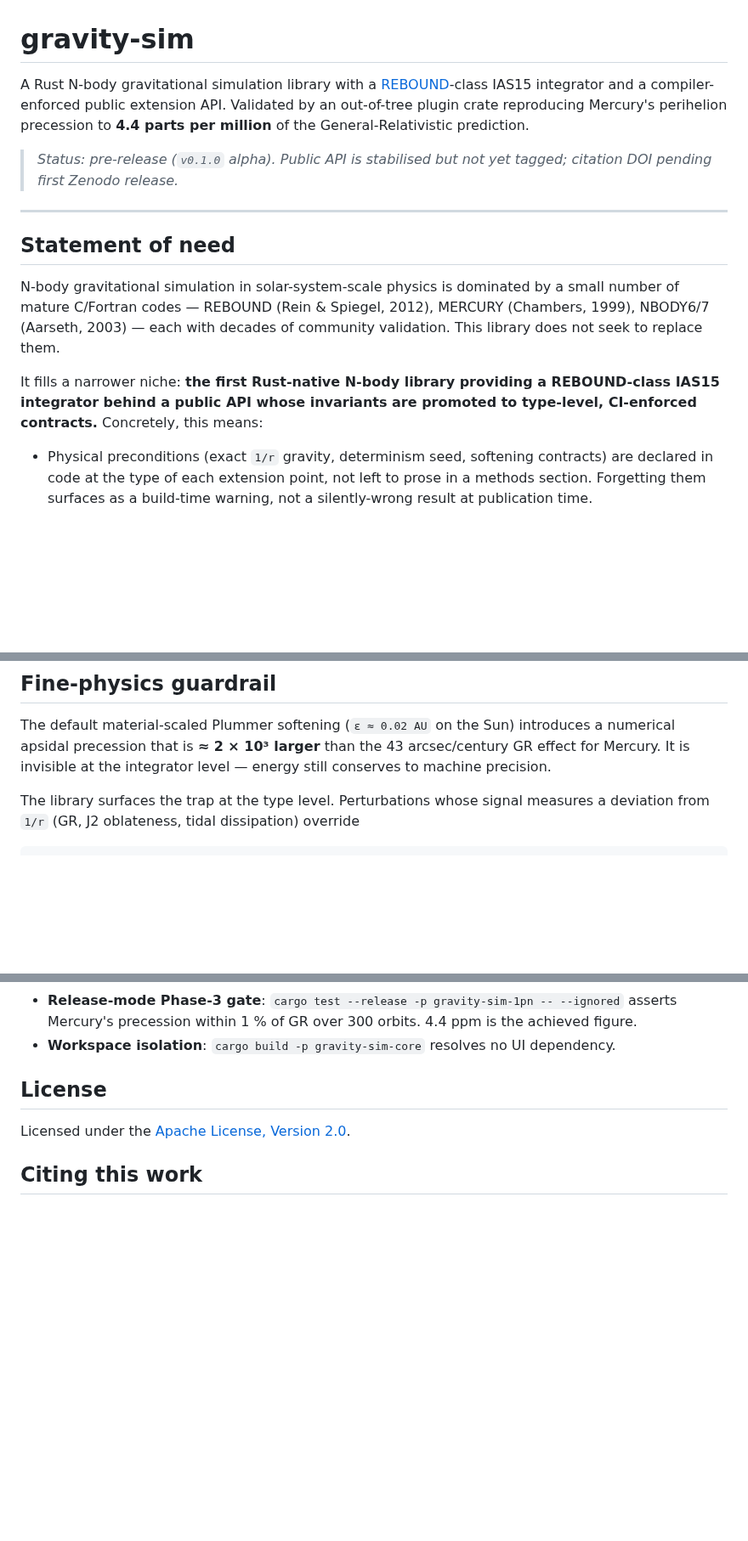
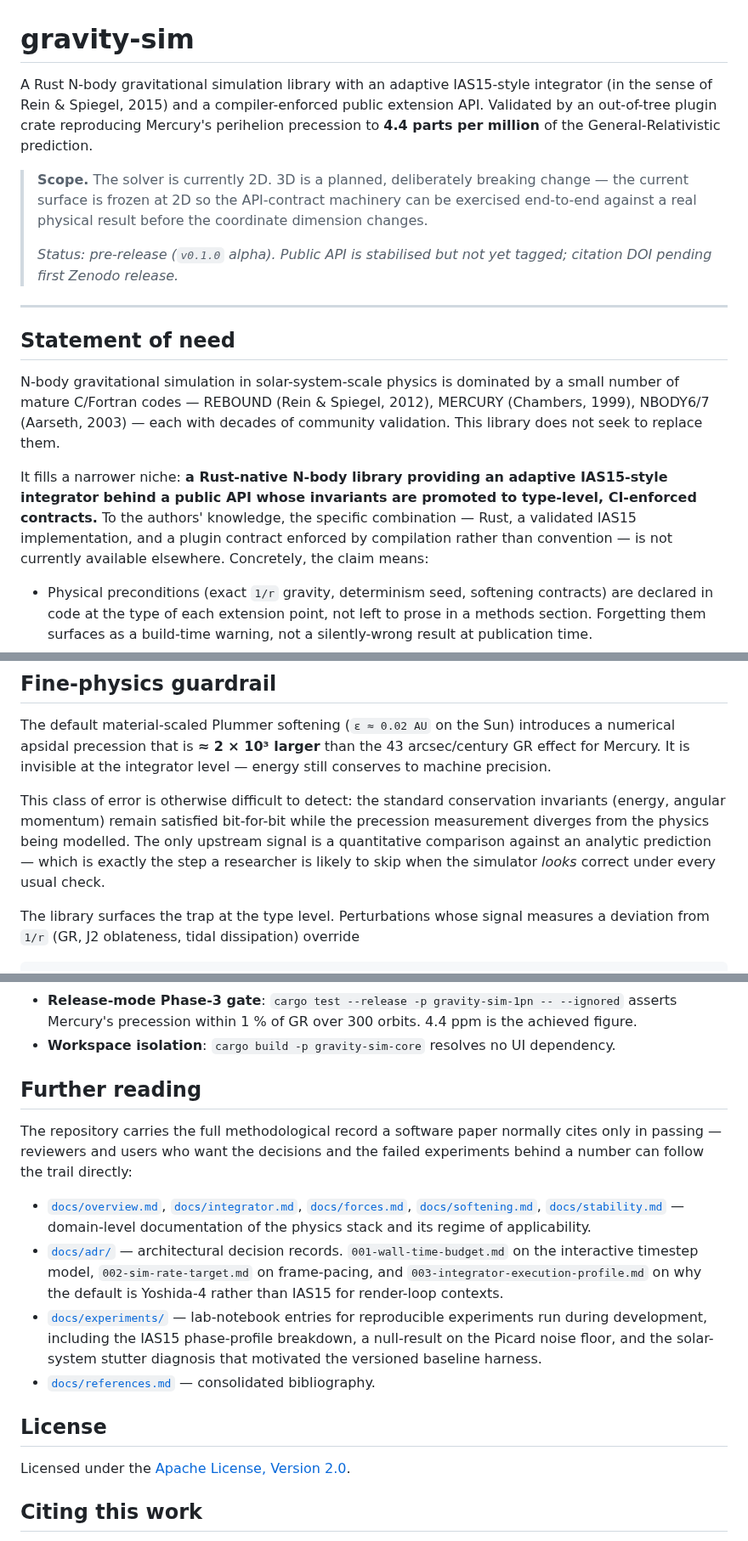
Before and after one commit to GabrielEstefanski/apsis, a Markdown page: README.md, 3 parts joined by grey strips. Shown at 85% size. Drawn GitHub-style; blank space fills up the shorter version.

Commit message:
docs(readme): soften comparison claims, surface 2D scope early, expand guardrail
Response to review of the README's voice before it goes to a JOSS
reviewer:

- "REBOUND-class IAS15" softened to "adaptive IAS15-style (in the sense
  of Rein & Spiegel, 2015)" — describes the integrator family without
  claiming parity a reviewer could challenge.
- "the first Rust-native N-body library..." softened to "a Rust-native
  N-body library... To the authors' knowledge, the specific combination
  is not currently available elsewhere" — avoids a bare priority claim.
- 2D scope note promoted from the "What this library is NOT" list at
  the bottom to a prominent blockquote immediately under the abstract,
  so a reviewer's first reaction is not "wait, this is 2D?".
- Guardrail section now explains why the Plummer-swamps-GR failure is
  particularly dangerous: standard conservation invariants remain
  satisfied bit-for-bit while the measured physics diverges, so every
  usual sanity check passes silently. Motivates the type-level
  guardrail as a specific contribution rather than a nice-to-have.
- New "Further reading" section points to docs/overview.md, docs/adr/,
  docs/experiments/, docs/references.md — the methodology trail a JOSS
  reviewer may want to follow without clicking into source files.

```diff
--- a/README.md
+++ b/README.md
@@ -1,10 +1,16 @@
 # gravity-sim
 
-A Rust N-body gravitational simulation library with a [REBOUND](https://rebound.readthedocs.io/)-class
-IAS15 integrator and a compiler-enforced public extension API.
-Validated by an out-of-tree plugin crate reproducing Mercury's perihelion
-precession to **4.4 parts per million** of the General-Relativistic prediction.
+A Rust N-body gravitational simulation library with an adaptive IAS15-style
+integrator (in the sense of Rein & Spiegel, 2015) and a compiler-enforced
+public extension API. Validated by an out-of-tree plugin crate reproducing
+Mercury's perihelion precession to **4.4 parts per million** of the
+General-Relativistic prediction.
 
+> **Scope.** The solver is currently 2D. 3D is a planned, deliberately
+> breaking change — the current surface is frozen at 2D so the API-contract
+> machinery can be exercised end-to-end against a real physical result
+> before the coordinate dimension changes.
+>
 > *Status: pre-release (`v0.1.0` alpha). Public API is stabilised but not yet
 > tagged; citation DOI pending first Zenodo release.*
 
@@ -17,9 +23,12 @@ a small number of mature C/Fortran codes — REBOUND (Rein & Spiegel, 2012),
 MERCURY (Chambers, 1999), NBODY6/7 (Aarseth, 2003) — each with decades of
 community validation. This library does not seek to replace them.
 
-It fills a narrower niche: **the first Rust-native N-body library providing a
-REBOUND-class IAS15 integrator behind a public API whose invariants are
-promoted to type-level, CI-enforced contracts.** Concretely, this means:
+It fills a narrower niche: **a Rust-native N-body library providing an
+adaptive IAS15-style integrator behind a public API whose invariants are
+promoted to type-level, CI-enforced contracts.** To the authors' knowledge,
+the specific combination — Rust, a validated IAS15 implementation, and a
+plugin contract enforced by compilation rather than convention — is not
+currently available elsewhere. Concretely, the claim means:
 
 - Physical preconditions (exact `1/r` gravity, determinism seed, softening
   contracts) are declared in code at the type of each extension point, not
@@ -127,6 +136,13 @@ introduces a numerical apsidal precession that is **≈ 2 × 10³ larger** than
 the 43 arcsec/century GR effect for Mercury. It is invisible at the
 integrator level — energy still conserves to machine precision.
 
+This class of error is otherwise difficult to detect: the standard
+conservation invariants (energy, angular momentum) remain satisfied bit-for-bit
+while the precession measurement diverges from the physics being modelled.
+The only upstream signal is a quantitative comparison against an analytic
+prediction — which is exactly the step a researcher is likely to skip when
+the simulator *looks* correct under every usual check.
+
 The library surfaces the trap at the type level. Perturbations whose signal
 measures a deviation from `1/r` (GR, J2 oblateness, tidal dissipation)
 override
@@ -181,6 +197,29 @@ What is verified in CI:
   orbits. 4.4 ppm is the achieved figure.
 - **Workspace isolation**: `cargo build -p gravity-sim-core` resolves no
   UI dependency.
+
+## Further reading
+
+The repository carries the full methodological record a software paper
+normally cites only in passing — reviewers and users who want the
+decisions and the failed experiments behind a number can follow the
+trail directly:
+
+- [`docs/overview.md`](docs/overview.md), [`docs/integrator.md`](docs/integrator.md),
+  [`docs/forces.md`](docs/forces.md), [`docs/softening.md`](docs/softening.md),
+  [`docs/stability.md`](docs/stability.md) — domain-level documentation of
+  the physics stack and its regime of applicability.
+- [`docs/adr/`](docs/adr/) — architectural decision records.
+  `001-wall-time-budget.md` on the interactive timestep model,
+  `002-sim-rate-target.md` on frame-pacing, and
+  `003-integrator-execution-profile.md` on why the default is
+  Yoshida-4 rather than IAS15 for render-loop contexts.
+- [`docs/experiments/`](docs/experiments/) — lab-notebook entries for
+  reproducible experiments run during development, including the
+  IAS15 phase-profile breakdown, a null-result on the Picard noise
+  floor, and the solar-system stutter diagnosis that motivated the
+  versioned baseline harness.
+- [`docs/references.md`](docs/references.md) — consolidated bibliography.
 
 ## License
 
```
Also changed, not shown: other parts of README.md (+2 -2 lines).
